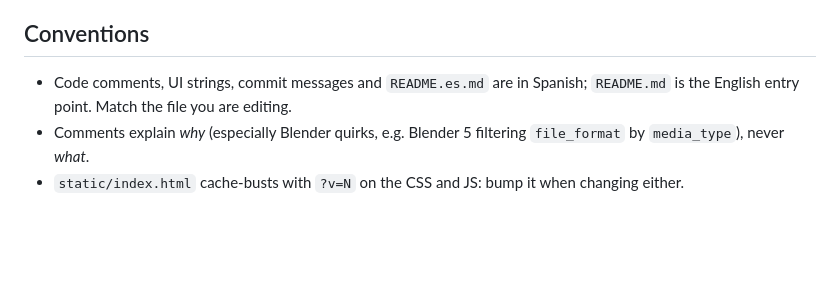
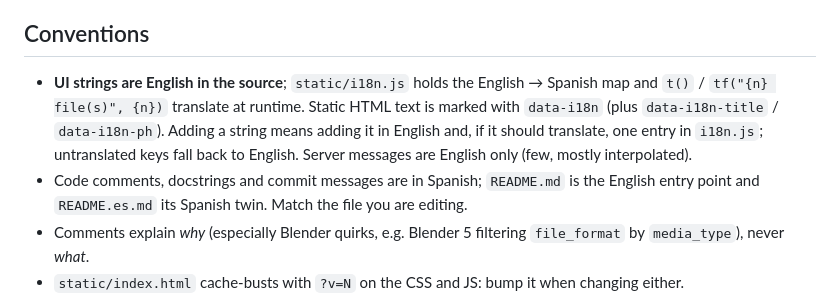
Before and after one commit to alexnovoab90/BlenderQueue, a Markdown page: CLAUDE.md, the part around the change. Drawn GitHub-style; blank space fills up the shorter version.

```diff
--- a/CLAUDE.md
+++ b/CLAUDE.md
@@ -94,8 +94,13 @@ stem and mtime.
 
 ## Conventions
 
-- Code comments, UI strings, commit messages and `README.es.md` are in Spanish; `README.md` is the
-  English entry point. Match the file you are editing.
+- **UI strings are English in the source**; `static/i18n.js` holds the English → Spanish map and
+  `t()` / `tf("{n} file(s)", {n})` translate at runtime. Static HTML text is marked with
+  `data-i18n` (plus `data-i18n-title` / `data-i18n-ph`). Adding a string means adding it in
+  English and, if it should translate, one entry in `i18n.js`; untranslated keys fall back to
+  English. Server messages are English only (few, mostly interpolated).
+- Code comments, docstrings and commit messages are in Spanish; `README.md` is the English entry
+  point and `README.es.md` its Spanish twin. Match the file you are editing.
 - Comments explain *why* (especially Blender quirks, e.g. Blender 5 filtering `file_format` by
   `media_type`), never *what*.
 - `static/index.html` cache-busts with `?v=N` on the CSS and JS: bump it when changing either.
```
Also changed, not shown: README.es.md (+4 -0 lines), README.md (+5 -1 lines), docs/screenshot.png, 11 other files.
